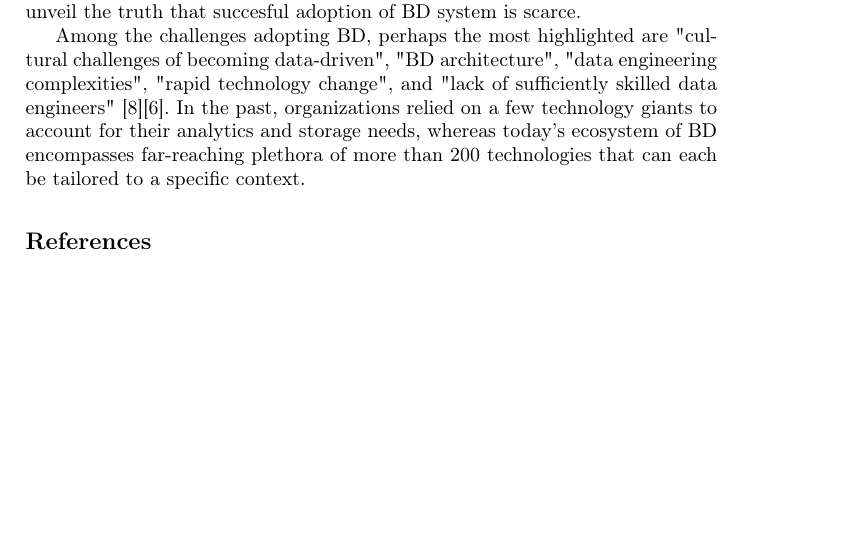
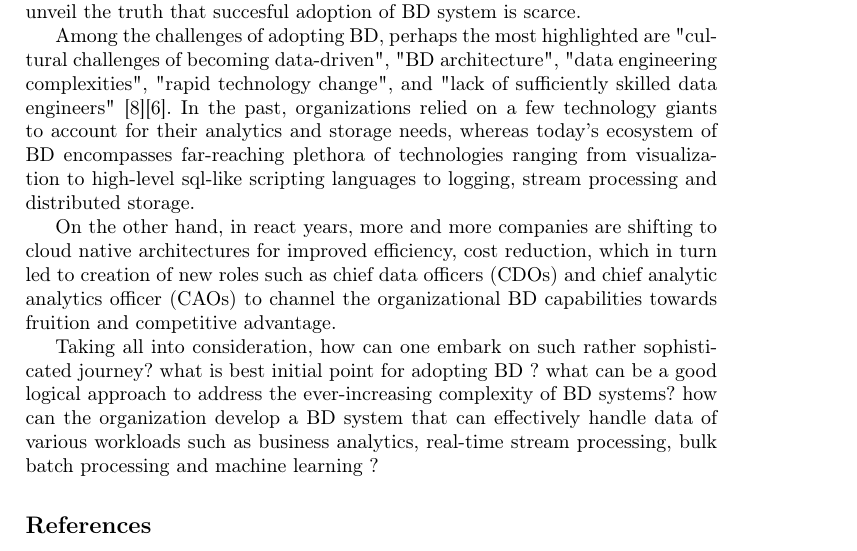
Before and after one commit to Polyhistor/Metamycelia, a LaTeX paper (metaMycelia.tex): part of page 2 of 2, cut so that both start at the same text, the shorter picture padded with empty space. Compiled offline with pdfLaTeX.

Commit message:
added the rhetoric questions about how one can do big data

```diff
--- a/metaMycelia.tex
+++ b/metaMycelia.tex
@@ -59,8 +59,11 @@ Since the inception of the term, ideas have ebbed and flowed along with the rapi
 
 Sigma computing report indicated that 1 in 4 business experts have given up on getting insights they needed because the data analysis took too long \cite{SigmaSurvey}. Along the lines, McKinsey \& Company \cite{mckines} and Gartner \cite{GartnerSury} demonstrated that approximately only 20\% of organizations have fully adopted BD. These statistics unveil the truth that succesful adoption of BD system is scarce.
 
-Among the challenges adopting BD, perhaps the most highlighted are "cultural challenges of becoming data-driven", "BD architecture", "data engineering complexities", "rapid technology change", and "lack of sufficiently skilled data engineers" \cite{sivarajah2017critical}\cite{AtaeiBigDataEnvirons}. In the past, organizations relied on a few technology giants to account for their analytics and storage needs, whereas today's ecosystem of BD encompasses far-reaching plethora of more than 200 technologies that can each be tailored to a specific context.
+Among the challenges of adopting BD, perhaps the most highlighted are "cultural challenges of becoming data-driven", "BD architecture", "data engineering complexities", "rapid technology change", and "lack of sufficiently skilled data engineers" \cite{sivarajah2017critical}\cite{AtaeiBigDataEnvirons}. In the past, organizations relied on a few technology giants to account for their analytics and storage needs, whereas today's ecosystem of BD encompasses far-reaching plethora of technologies ranging from visualization to high-level sql-like scripting languages to logging, stream processing and distributed storage.
 
+On the other hand, in react years, more and more companies are shifting to cloud native architectures for improved efficiency, cost reduction, which in turn led to creation of new roles such as chief data officers (CDOs) and chief analytic analytics officer (CAOs) to channel the organizational BD capabilities towards fruition and competitive advantage.
+
+Taking all into consideration, how can one embark on such rather sophisticated journey? what is best initial point for adopting BD ? what can be a good logical approach to address the ever-increasing complexity of BD systems? how can the organization develop a BD system that can effectively handle data of various workloads such as business analytics, real-time stream processing, bulk batch processing and machine learning ?
 
 %
 % ---- Bibliography ----
```
Also changed, not shown: metaMycelia.pdf, 3 other files.
